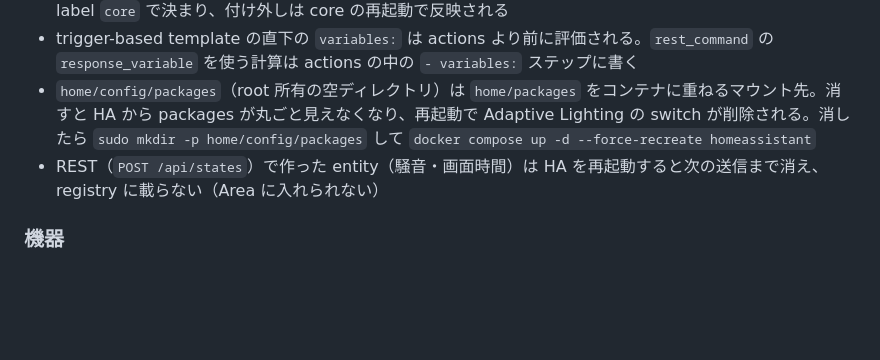
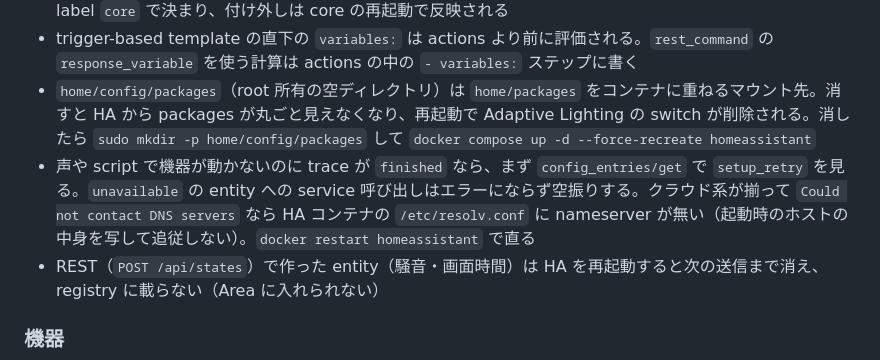
Before and after one commit to tsu-nera/saru9000, a Markdown page: home/AGENTS.md, the part around the change. Rendered like a GitHub page; blank space fills up the shorter version.

Commit message:
docs: HA の DNS が切れると script が空振りする切り分けを追記

```diff
--- a/home/AGENTS.md
+++ b/home/AGENTS.md
@@ -61,6 +61,7 @@ HA の設定や Google 連携を変えたら、入力と観測を組み合わせ
 - entity registry の `labels` は置き換え。`config/entity_registry/update` で label を足す時は、付いている label（`script.tadaima` / `script.ittekimasu` の `matter` など）も含めて渡す。core が動かしてよい script は label `core` で決まり、付け外しは core の再起動で反映される
 - trigger-based template の直下の `variables:` は actions より前に評価される。`rest_command` の `response_variable` を使う計算は actions の中の `- variables:` ステップに書く
 - `home/config/packages`（root 所有の空ディレクトリ）は `home/packages` をコンテナに重ねるマウント先。消すと HA から packages が丸ごと見えなくなり、再起動で Adaptive Lighting の switch が削除される。消したら `sudo mkdir -p home/config/packages` して `docker compose up -d --force-recreate homeassistant`
+- 声や script で機器が動かないのに trace が `finished` なら、まず `config_entries/get` で `setup_retry` を見る。`unavailable` の entity への service 呼び出しはエラーにならず空振りする。クラウド系が揃って `Could not contact DNS servers` なら HA コンテナの `/etc/resolv.conf` に nameserver が無い（起動時のホストの中身を写して追従しない）。`docker restart homeassistant` で直る
 - REST（`POST /api/states`）で作った entity（騒音・画面時間）は HA を再起動すると次の送信まで消え、registry に載らない（Area に入れられない）
 
 ### 機器
```
